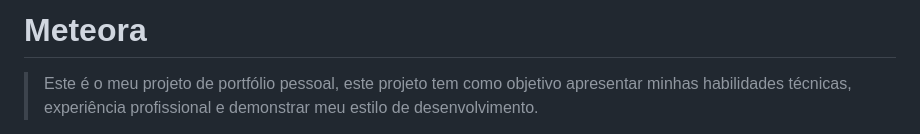
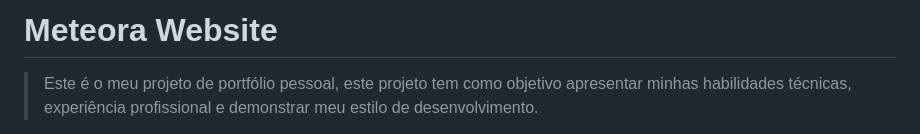
Before and after one commit to marciiosouza/meteora, a Markdown page: README.md, the part around the change. Rendered like a GitHub page.

```diff
--- a/README.md
+++ b/README.md
@@ -1,4 +1,4 @@
-# Meteora
+# Meteora Website
 
 > Este é o meu projeto de portfólio pessoal, este projeto tem como objetivo apresentar minhas habilidades técnicas, experiência profissional e demonstrar meu estilo de desenvolvimento.
 
```
